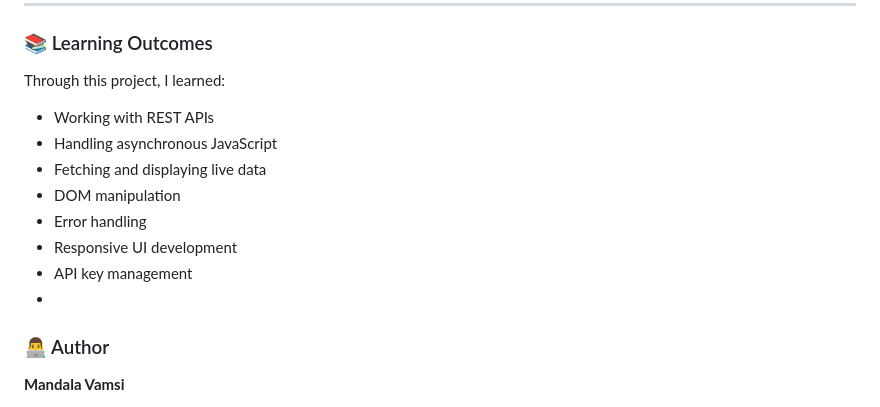
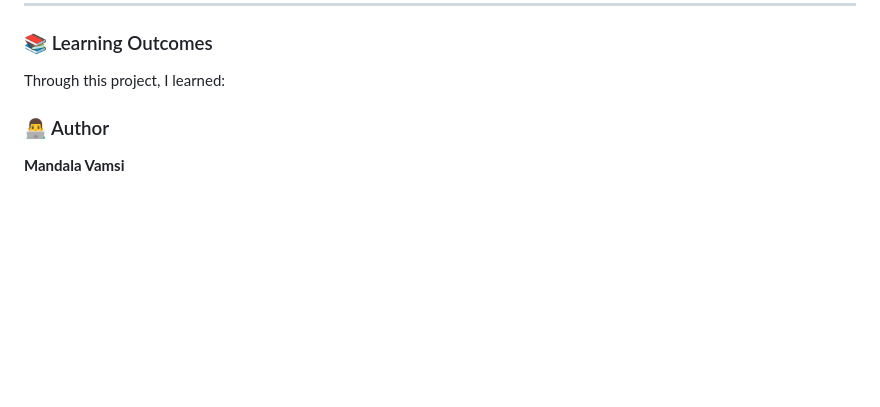
Before and after one commit to Vamsi266/weather_app_, a Markdown page: README.md, the part around the change. GitHub-like rendering; blank space fills up the shorter version.

Commit message:
Remove learning outcomes section
Removed learning outcomes from the README.

```diff
--- a/README.md
+++ b/README.md
@@ -160,14 +160,7 @@ with your own API key.
 
 Through this project, I learned:
 
-- Working with REST APIs
-- Handling asynchronous JavaScript
-- Fetching and displaying live data
-- DOM manipulation
-- Error handling
-- Responsive UI development
-- API key management
--
+
 
 ### 👨‍💻 Author
 
```
